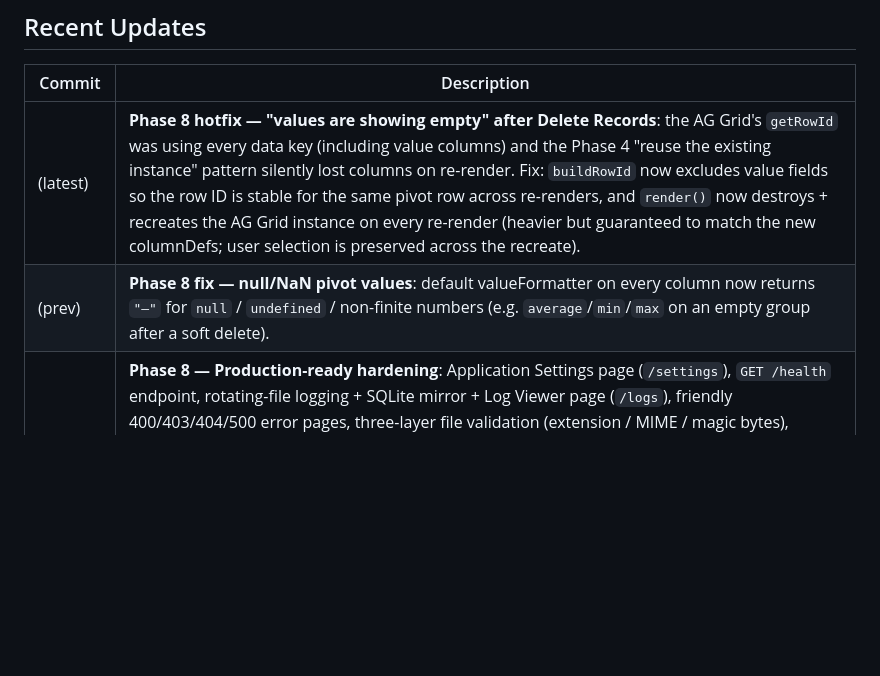
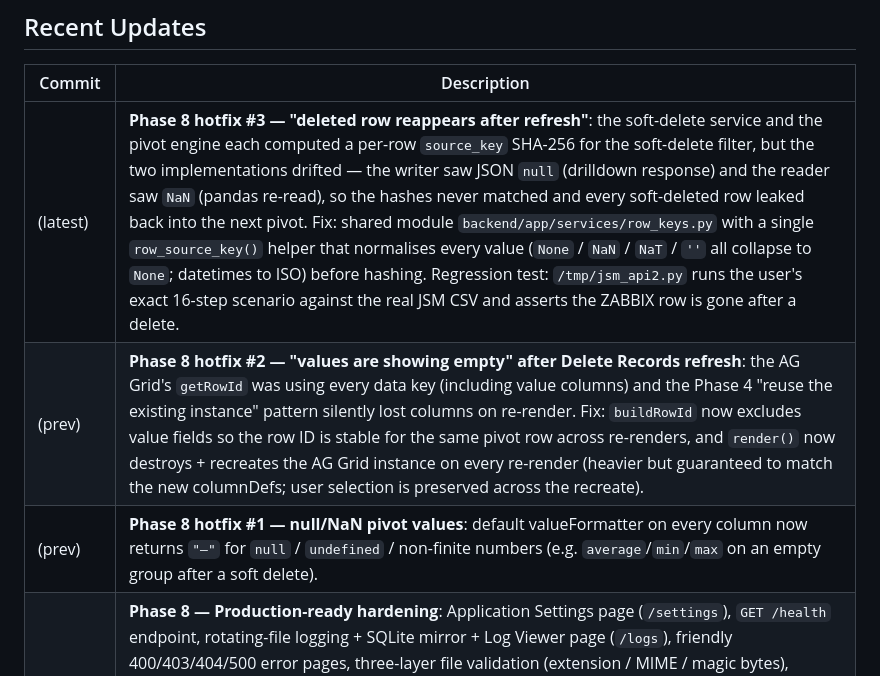
Before and after one commit to vijaykumarcm1991/pivot_app, a Markdown page: README.md, the part around one of its changes. Drawn GitHub-style; blank space fills up the shorter version.

```diff
--- a/README.md
+++ b/README.md
@@ -11,8 +11,9 @@ mailing.
 
 | Commit    | Description                                                                                       |
 | --------- | ------------------------------------------------------------------------------------------------- |
-| (latest)  | **Phase 8 hotfix — "values are showing empty" after Delete Records**: the AG Grid's `getRowId` was using every data key (including value columns) and the Phase 4 "reuse the existing instance" pattern silently lost columns on re-render. Fix: `buildRowId` now excludes value fields so the row ID is stable for the same pivot row across re-renders, and `render()` now destroys + recreates the AG Grid instance on every re-render (heavier but guaranteed to match the new columnDefs; user selection is preserved across the recreate). |
-| (prev)    | **Phase 8 fix — null/NaN pivot values**: default valueFormatter on every column now returns `"—"` for `null` / `undefined` / non-finite numbers (e.g. `average`/`min`/`max` on an empty group after a soft delete). |
+| (latest)  | **Phase 8 hotfix #3 — "deleted row reappears after refresh"**: the soft-delete service and the pivot engine each computed a per-row `source_key` SHA-256 for the soft-delete filter, but the two implementations drifted — the writer saw JSON `null` (drilldown response) and the reader saw `NaN` (pandas re-read), so the hashes never matched and every soft-deleted row leaked back into the next pivot. Fix: shared module `backend/app/services/row_keys.py` with a single `row_source_key()` helper that normalises every value (`None` / `NaN` / `NaT` / `''` all collapse to `None`; datetimes to ISO) before hashing. Regression test: `/tmp/jsm_api2.py` runs the user's exact 16-step scenario against the real JSM CSV and asserts the ZABBIX row is gone after a delete. |
+| (prev)    | **Phase 8 hotfix #2 — "values are showing empty" after Delete Records refresh**: the AG Grid's `getRowId` was using every data key (including value columns) and the Phase 4 "reuse the existing instance" pattern silently lost columns on re-render. Fix: `buildRowId` now excludes value fields so the row ID is stable for the same pivot row across re-renders, and `render()` now destroys + recreates the AG Grid instance on every re-render (heavier but guaranteed to match the new columnDefs; user selection is preserved across the recreate). |
+| (prev)    | **Phase 8 hotfix #1 — null/NaN pivot values**: default valueFormatter on every column now returns `"—"` for `null` / `undefined` / non-finite numbers (e.g. `average`/`min`/`max` on an empty group after a soft delete). |
 | (prev)    | **Phase 8 — Production-ready hardening**: Application Settings page (`/settings`), `GET /health` endpoint, rotating-file logging + SQLite mirror + Log Viewer page (`/logs`), friendly 400/403/404/500 error pages, three-layer file validation (extension / MIME / magic bytes), runtime-configurable max upload size, Diagnostics page (`/diagnostics`), Admin Cleanup utility (`/admin/cleanup`), Delete Audit page (`/admin/audit`), **Delete Records** feature on the Pivot page with **soft delete** (records disappear from pivot / drill-down / exports / email attachments without changing the existing workflow), automatic pivot refresh after delete, in-process metadata cache with auto-invalidation, draft recovery (pivot config auto-saved to localStorage; restore banner on next page open), better loading overlays + double-click guard on every action button. |
 | (prev)    | **Phase 7 — Excel-like pivot enhancements**: expand / collapse row groups, Repeat Item Labels (Tabular Form), real subtotal rows at the second-to-last row-field level, column totals pinned beneath the grand total, conditional formatting (gt / lt / eq / top 10 / bottom 10 / duplicates), number formatting (integer / decimal / currency / percentage / thousands), date formatting (yyyy-mm-dd / dd-mm-yyyy / MMM yyyy / MMMM yyyy / quarter / year), freeze columns, hide / show columns, auto-fit column widths, copy to clipboard (TSV → Excel), print view (title + dataset + table + totals + date), responsive polish. 16/16 manual tests pass. |
 | (prev)    | **Phase 6 — Email composition**: Send Email button on the Pivot page → composer modal (To/CC/BCC + Subject + Message) with HTML preview, .xlsx attachment, SMTP settings page, email history page, recent-recipient autocomplete, and 11 new API endpoints. The grand-total block in the email body is disabled (it was rendering blank in V1) — the pivot summary table is still rendered. |
```
Also changed, not shown: other parts of README.md (+52 -0 lines).
